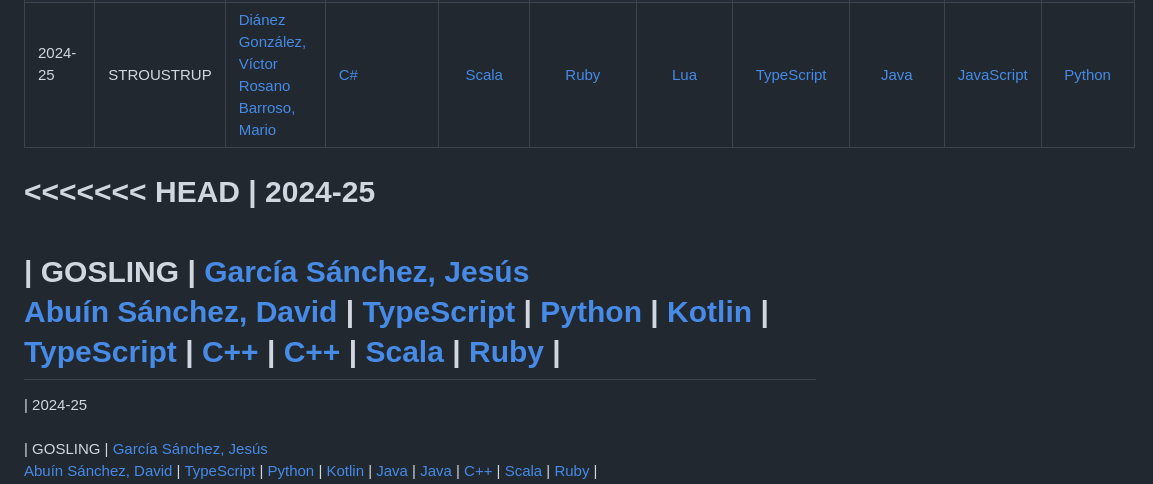
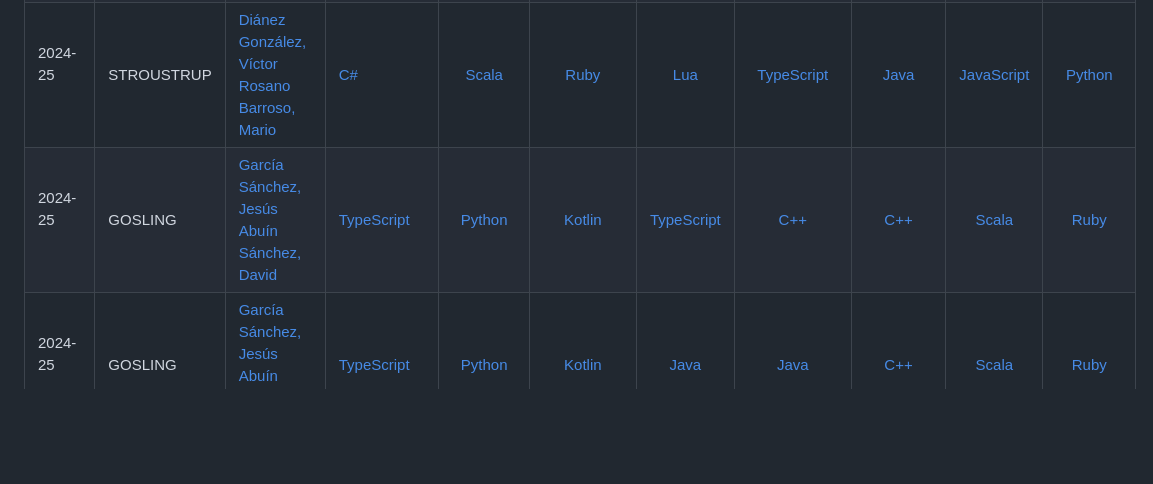
Before and after one commit to uca-iiss/impl-25-McCARTHY, a Markdown page: authors.md, the part around the change. Rendered like a GitHub page; blank space fills up the shorter version.

Commit message:
update authors

```diff
--- a/authors.md
+++ b/authors.md
@@ -5,7 +5,5 @@
 | 2024-25 <br/> <br/>| RITCHIE | [Cantos Piñero, Iván](https://github.com/Ibooooooo) <br/> [Gómez Morera, Adolfo](https://github.com/AdolfoGomezMorera) |  [C#](temas/abstraccion/csharp)  | [Dart](temas/herencia/dart)  | [Kotlin](temas/delegacion/kotlin) | [Java](temas/inyeccion/java) | [Java](temas/anotaciones/java) | [Python](temas/aspectos/python) | [Scala](temas/errores/scala) | [Ruby](temas/lambdas/ruby) |
 | 2024-25 <br/> <br/>| WIRTH | [González Vega, Adrián](https://github.com/adrigongv23) <br/> [Montes Solano, Jose Antonio](https://github.com/josan3) | [Scala](temas/abstraccion/scala/) | [Python](temas/herencia/python-01/) | [C#](temas/delegacion/csharp/) | [C#](temas/inyeccion/csharp/) | [C#](temas/anotaciones/csharp) | [Java](temas/aspectos/java-01) | [Kotlin](temas/errores/kotlin) | [Python](temas/lambdas/python)
 | 2024-25 <br/> <br/>| STROUSTRUP | [Diánez González, Víctor](https://github.com/VDianez) <br/> [Rosano Barroso, Mario](https://github.com/MarioRosano14) | [C#](temas/abstraccion/csharp-02/) | [Scala](temas/herencia/scala/) | [Ruby](temas/delegacion/ruby-02/) | [Lua](temas/inyeccion/lua/) | [TypeScript](temas/anotaciones/typescript-01) | [Java](temas/aspectos/java-02) | [JavaScript](temas/errores/javascript) | [Python](temas/lambdas/python-02)
-<<<<<<< HEAD
 | 2024-25 <br/> <br/>| GOSLING | [García Sánchez, Jesús](https://github.com/zusrico) <br/> [Abuín Sánchez, David](https://github.com/davidabuinESI) | [TypeScript](temas/abstraccion/typescript) | [Python](temas/herencia/python-01) | [Kotlin](temas/delegacion/kotlin-01) | [TypeScript](temas/inyeccion/typescript) | [C++](temas/anotaciones/cpp) | [C++](temas/aspectos/cpp) | [Scala](temas/errores/scala-01) | [Ruby](temas/lambdas/ruby-01) |
-=======
 | 2024-25 <br/> <br/>| GOSLING | [García Sánchez, Jesús](https://github.com/zusrico) <br/> [Abuín Sánchez, David](https://github.com/davidabuinESI) | [TypeScript](temas/abstraccion/typescript) | [Python](temas/herencia/python-02) | [Kotlin](temas/delegacion/kotlin) | [Java](temas/inyeccion/java-01) | [Java](temas/anotaciones/java) | [C++](temas/aspectos/cpp) | [Scala](temas/errores/scala-01) | [Ruby](temas/lambdas/ruby) |
```
